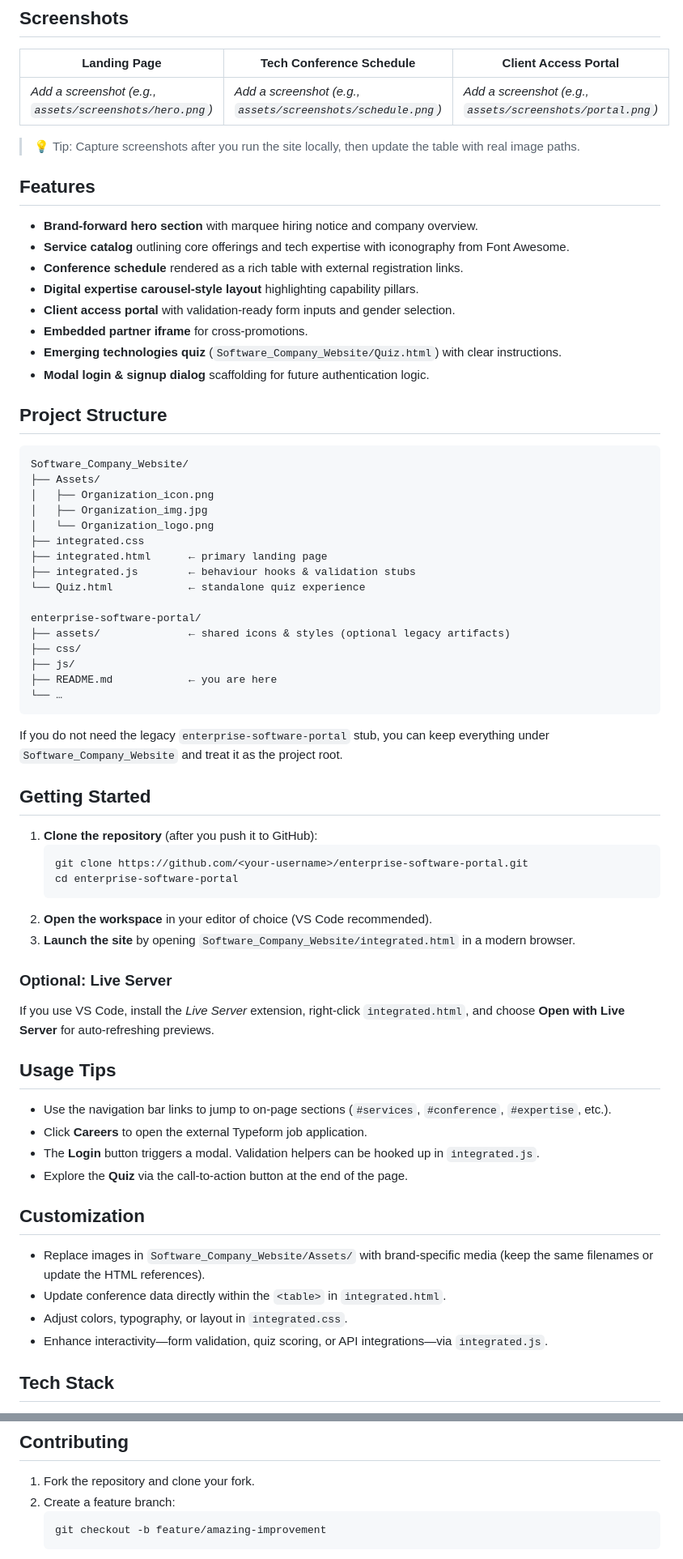
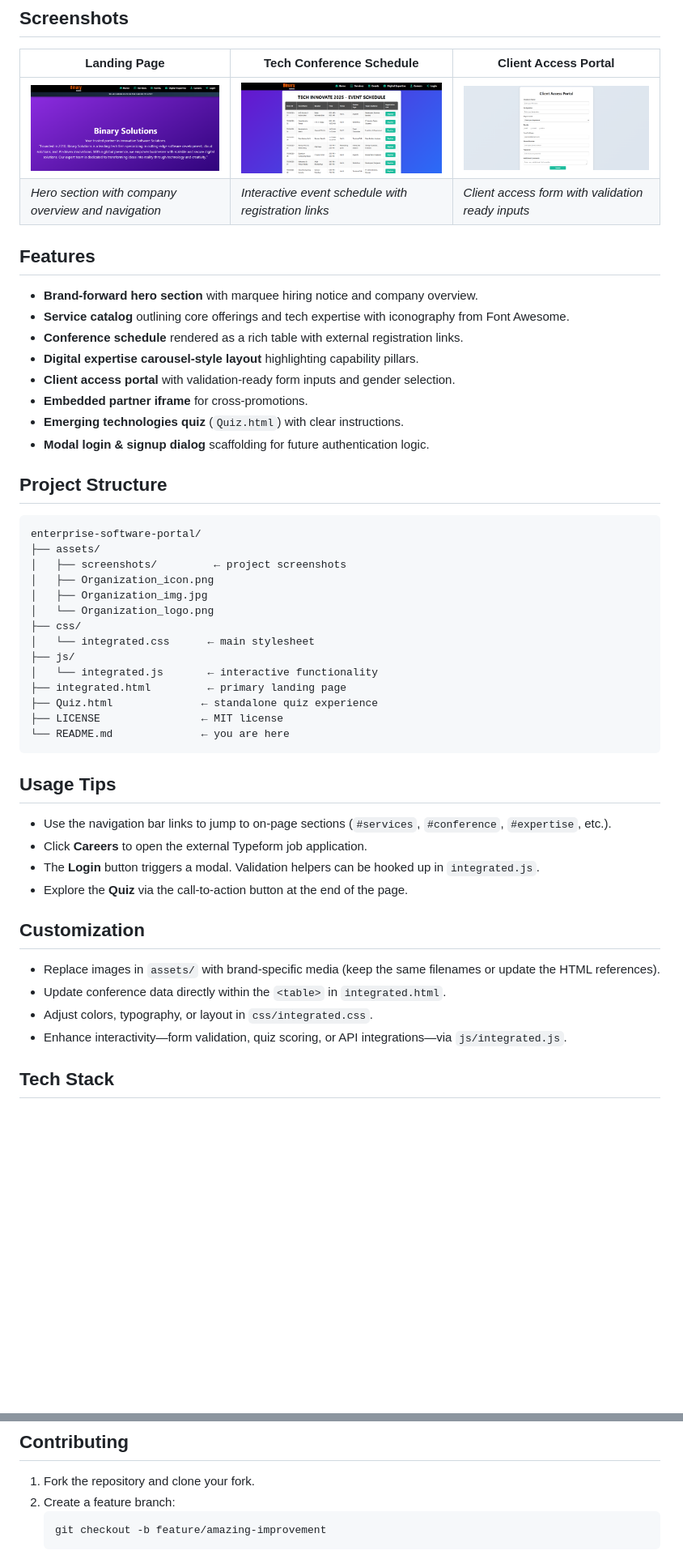
Before and after one commit to SamirShaikh03/enterprise-software-portal, a Markdown page: README.md, 2 parts joined by grey strips. Shown: that part at 81% size. Rendered like a GitHub page; pictures changed too: assets/screenshots/hero.png (added), assets/screenshots/portal.png (added), assets/screenshots/schedule.png (added); blank space fills up the shorter version.

Commit message:
Updated  README

````diff
--- a/README.md
+++ b/README.md
@@ -21,9 +21,8 @@ The portal highlights Binary Solutions' services, digital expertise, locations,
 ## Screenshots
 | Landing Page | Tech Conference Schedule | Client Access Portal |
 | --- | --- | --- |
-| _Add a screenshot (e.g., `assets/screenshots/hero.png`)_ | _Add a screenshot (e.g., `assets/screenshots/schedule.png`)_ | _Add a screenshot (e.g., `assets/screenshots/portal.png`)_ |
-
-> 💡 Tip: Capture screenshots after you run the site locally, then update the table with real image paths.
+| ![Landing Page](assets/screenshots/hero.png) | ![Conference Schedule](assets/screenshots/schedule.png) | ![Client Portal](assets/screenshots/portal.png) |
+| _Hero section with company overview and navigation_ | _Interactive event schedule with registration links_ | _Client access form with validation ready inputs_ |
 
 ## Features
 - **Brand-forward hero section** with marquee hiring notice and company overview.
@@ -32,43 +31,26 @@ The portal highlights Binary Solutions' services, digital expertise, locations,
 - **Digital expertise carousel-style layout** highlighting capability pillars.
 - **Client access portal** with validation-ready form inputs and gender selection.
 - **Embedded partner iframe** for cross-promotions.
-- **Emerging technologies quiz** (`Software_Company_Website/Quiz.html`) with clear instructions.
+- **Emerging technologies quiz** (`Quiz.html`) with clear instructions.
 - **Modal login & signup dialog** scaffolding for future authentication logic.
 
 ## Project Structure
 ```
-Software_Company_Website/
-├── Assets/
+enterprise-software-portal/
+├── assets/
+│   ├── screenshots/         ← project screenshots
 │   ├── Organization_icon.png
 │   ├── Organization_img.jpg
 │   └── Organization_logo.png
-├── integrated.css
-├── integrated.html      ← primary landing page
-├── integrated.js        ← behaviour hooks & validation stubs
-└── Quiz.html            ← standalone quiz experience
-
-enterprise-software-portal/
-├── assets/              ← shared icons & styles (optional legacy artifacts)
 ├── css/
+│   └── integrated.css      ← main stylesheet
 ├── js/
-├── README.md            ← you are here
-└── …
+│   └── integrated.js       ← interactive functionality
+├── integrated.html         ← primary landing page
+├── Quiz.html              ← standalone quiz experience
+├── LICENSE                ← MIT license
+└── README.md              ← you are here
 ```
-
-If you do not need the legacy `enterprise-software-portal` stub, you can keep everything under `Software_Company_Website` and treat it as the project root.
-
-## Getting Started
-1. **Clone the repository** (after you push it to GitHub):
-   ```powershell
-   git clone https://github.com/<your-username>/enterprise-software-portal.git
-   cd enterprise-software-portal
-   ```
-2. **Open the workspace** in your editor of choice (VS Code recommended).
-3. **Launch the site** by opening `Software_Company_Website/integrated.html` in a modern browser.
-
-### Optional: Live Server
-If you use VS Code, install the _Live Server_ extension, right-click `integrated.html`, and choose **Open with Live Server** for auto-refreshing previews.
-
 ## Usage Tips
 - Use the navigation bar links to jump to on-page sections (`#services`, `#conference`, `#expertise`, etc.).
 - Click **Careers** to open the external Typeform job application.
@@ -76,10 +58,10 @@ If you use VS Code, install the _Live Server_ extension, right-click `integrated
 - Explore the **Quiz** via the call-to-action button at the end of the page.
 
 ## Customization
-- Replace images in `Software_Company_Website/Assets/` with brand-specific media (keep the same filenames or update the HTML references).
+- Replace images in `assets/` with brand-specific media (keep the same filenames or update the HTML references).
 - Update conference data directly within the `<table>` in `integrated.html`.
-- Adjust colors, typography, or layout in `integrated.css`.
-- Enhance interactivity—form validation, quiz scoring, or API integrations—via `integrated.js`.
+- Adjust colors, typography, or layout in `css/integrated.css`.
+- Enhance interactivity—form validation, quiz scoring, or API integrations—via `js/integrated.js`.
 
 ## Tech Stack
 - **HTML5** for semantic structure.
@@ -97,7 +79,7 @@ If you use VS Code, install the _Live Server_ extension, right-click `integrated
 ## Contributing
 1. Fork the repository and clone your fork.
 2. Create a feature branch:
-   ```powershell
+   ```bash
    git checkout -b feature/amazing-improvement
    ```
 3. Commit changes following conventional commits if possible.
````
